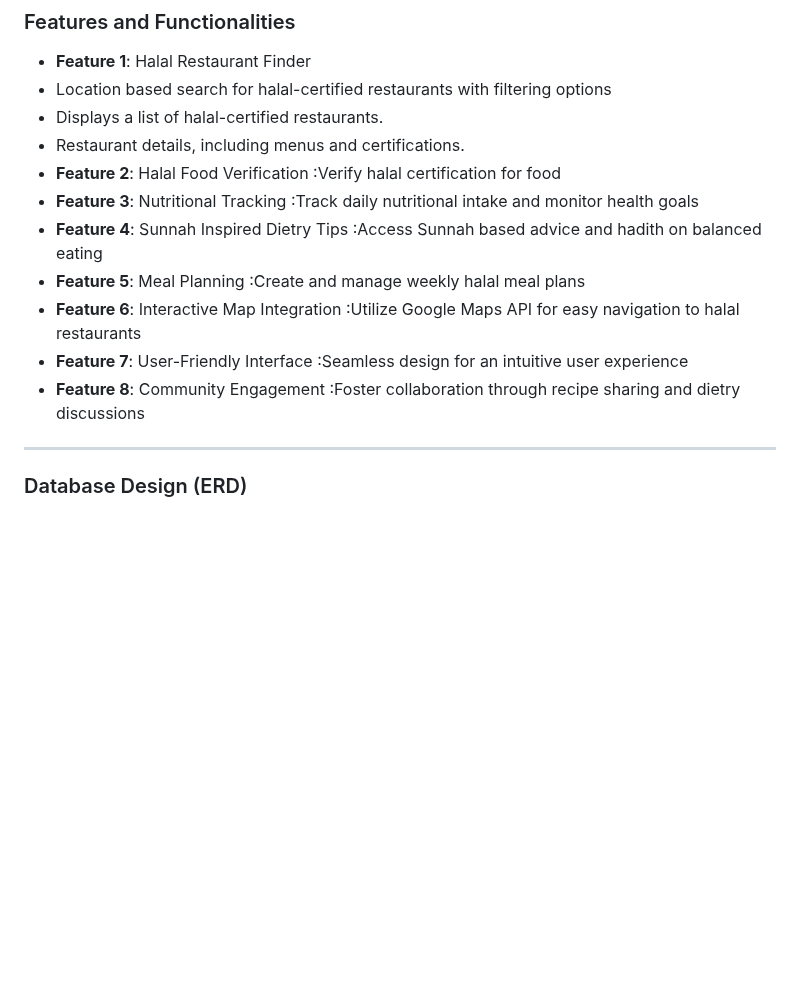
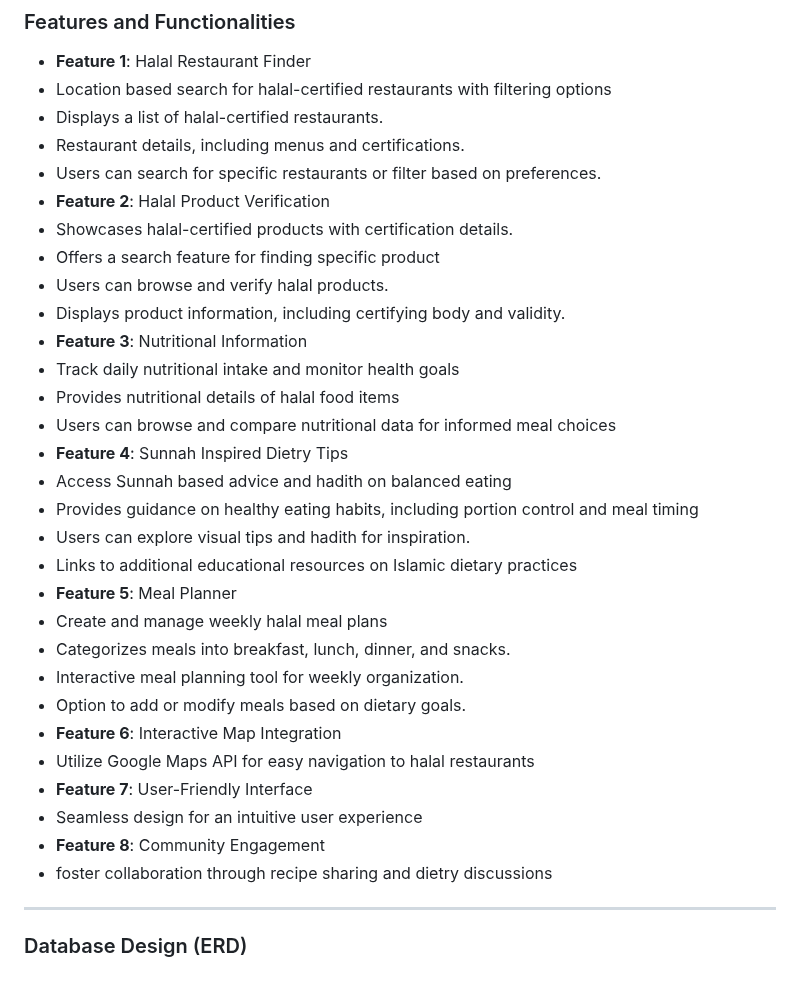
Before and after one commit to yasminbtrsy/Group-C-Halal-Food-Finder-Nutrition-Guide, a Markdown page: README.md, the part around the change. Drawn GitHub-style; blank space fills up the shorter version.

```diff
--- a/README.md
+++ b/README.md
@@ -37,20 +37,32 @@ Built on the robust Laravel framework, the Halal Food Finder and Nutrition Guide
 -  Location based search for halal-certified restaurants with filtering options
 -  Displays a list of halal-certified restaurants.
 -  Restaurant details, including menus and certifications.
-- **Feature 2**: Halal Food Verification
-  :Verify halal certification for food
-- **Feature 3**: Nutritional Tracking
-  :Track daily nutritional intake and monitor health goals
+-  Users can search for specific restaurants or filter based on preferences.
+- **Feature 2**: Halal Product Verification
+- Showcases halal-certified products with certification details.
+- Offers a search feature for finding specific product
+- Users can browse and verify halal products.
+- Displays product information, including certifying body and validity.
+- **Feature 3**: Nutritional Information
+- Track daily nutritional intake and monitor health goals
+- Provides nutritional details of halal food items
+- Users can browse and compare nutritional data for informed meal choices
 - **Feature 4**: Sunnah Inspired Dietry Tips
-  :Access Sunnah based advice and hadith on balanced eating
-- **Feature 5**: Meal Planning
-  :Create and manage weekly halal meal plans
+- Access Sunnah based advice and hadith on balanced eating
+- Provides guidance on healthy eating habits, including portion control and meal timing
+- Users can explore visual tips and hadith for inspiration.
+- Links to additional educational resources on Islamic dietary practices
+- **Feature 5**: Meal Planner
+- Create and manage weekly halal meal plans
+- Categorizes meals into breakfast, lunch, dinner, and snacks.
+- Interactive meal planning tool for weekly organization.
+- Option to add or modify meals based on dietary goals.
 - **Feature 6**: Interactive Map Integration
-  :Utilize Google Maps API for easy navigation to halal restaurants
+- Utilize Google Maps API for easy navigation to halal restaurants
 - **Feature 7**: User-Friendly Interface
-  :Seamless design for an intuitive user experience
+- Seamless design for an intuitive user experience
 - **Feature 8**: Community Engagement
-  :Foster collaboration through recipe sharing and dietry discussions
+- foster collaboration through recipe sharing and dietry discussions
 
 ---
 
```
